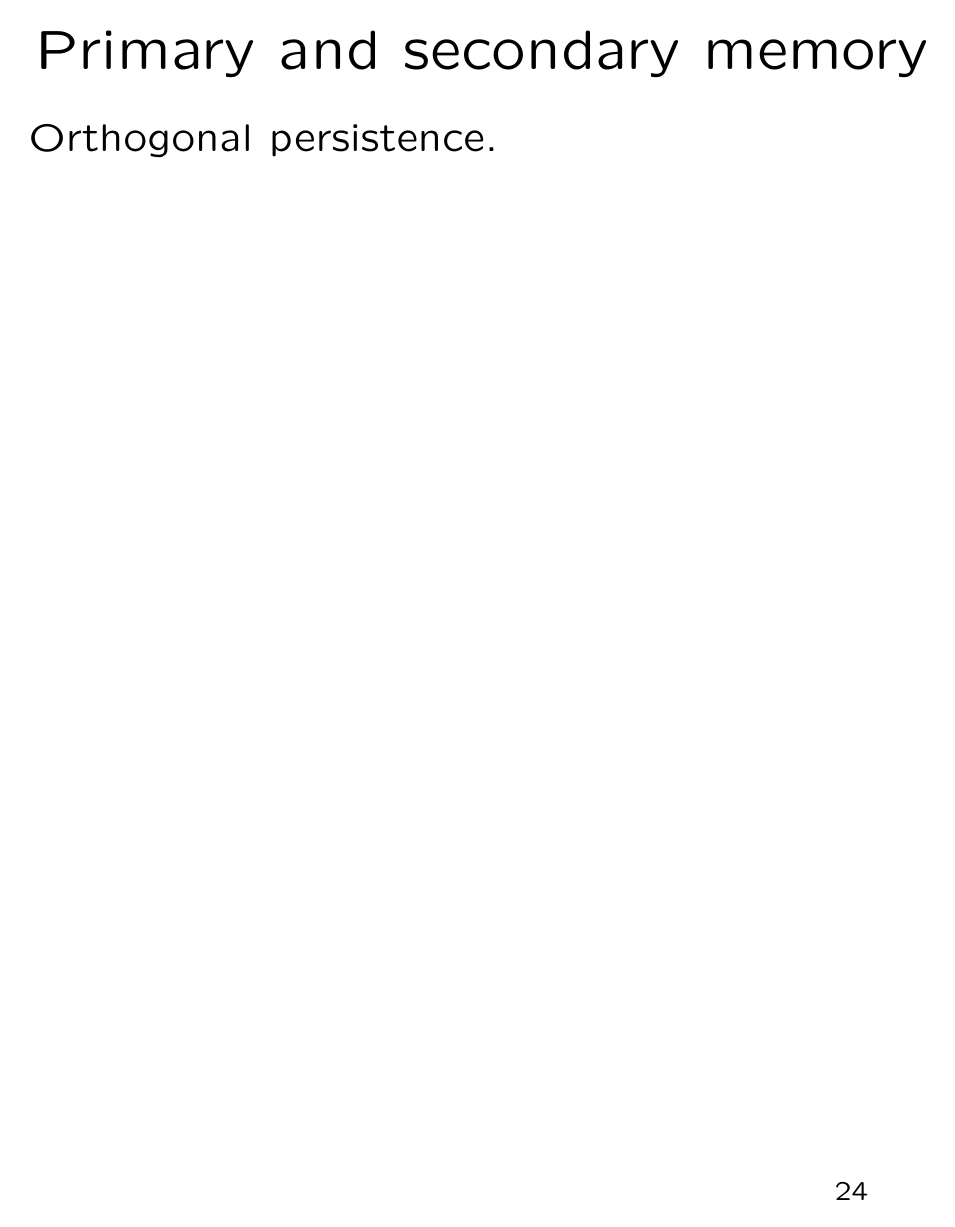
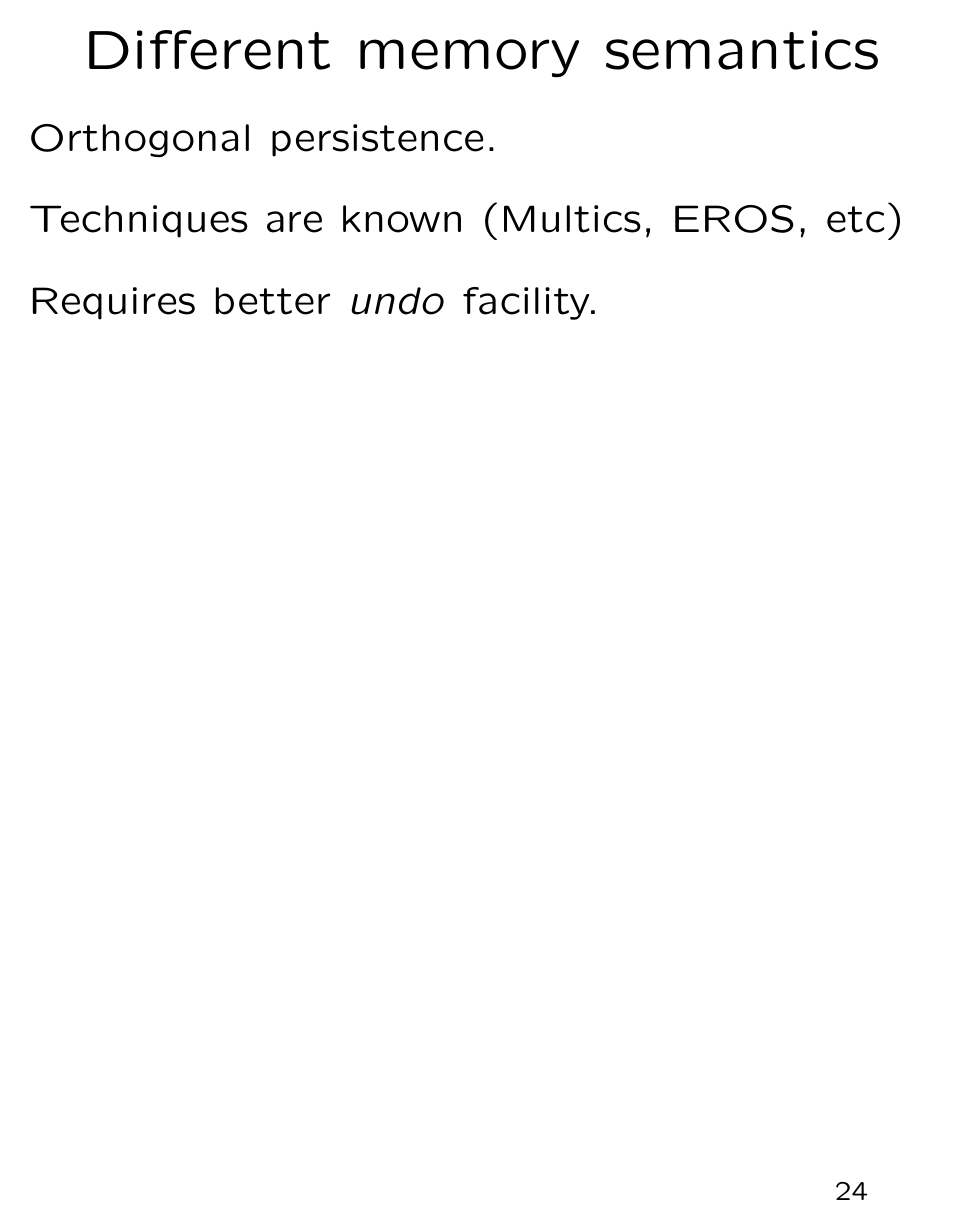
Before and after one commit to robert-strandh/LispOS, LaTeX slides (Talks/HIQ/slides.tex): page 24 of 42. Compiled offline with pdfLaTeX; a LaTeX package or settings file that is missing is left out.

Commit message:
Rename and improve slide.

```diff
--- a/Talks/HIQ/slides.tex
+++ b/Talks/HIQ/slides.tex
@@ -320,9 +320,13 @@ Possible now because of 64-bit addresses.
 
 \vfill\end{slide}
 %-----------------------------------------------------------
-\begin{slide}\ti{Primary and secondary memory}
+\begin{slide}\ti{Different memory semantics}
 
 Orthogonal persistence.
+
+Techniques are known (Multics, EROS, etc)
+
+Requires better \emph{undo} facility.
 
 \vfill\end{slide}
 %-----------------------------------------------------------
```
Also changed, not shown: Talks/HIQ/slides.tex (2 more changed lines).
